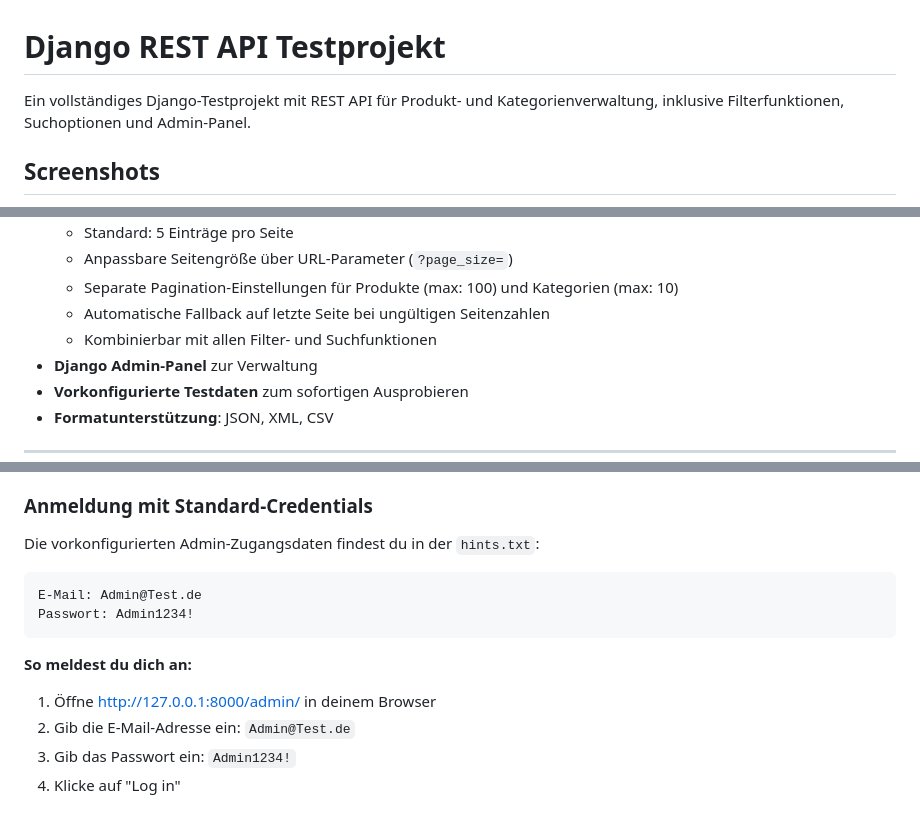
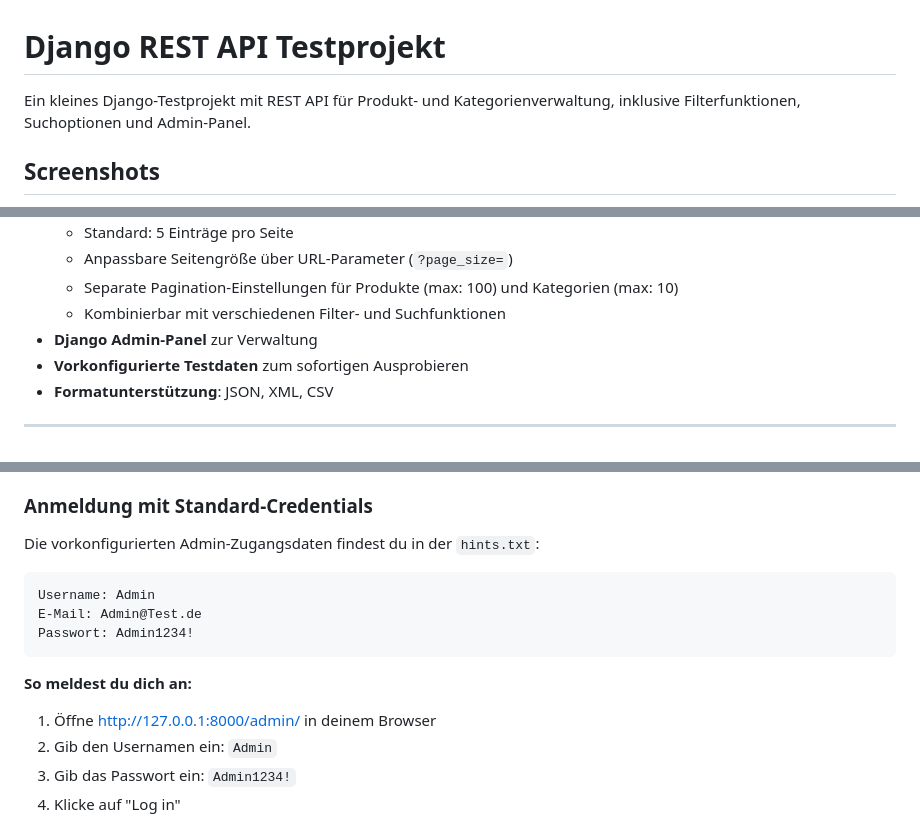
Before and after one commit to MESTE92/Django_API_Testprojekt, a Markdown page: README.md, 3 parts joined by grey strips. Drawn GitHub-style.

Commit message:
README nochmnal überarbeitet

````diff
--- a/README.md
+++ b/README.md
@@ -1,6 +1,6 @@
 # Django REST API Testprojekt
 
-Ein vollständiges Django-Testprojekt mit REST API für Produkt- und Kategorienverwaltung, inklusive Filterfunktionen, Suchoptionen und Admin-Panel.
+Ein kleines Django-Testprojekt mit REST API für Produkt- und Kategorienverwaltung, inklusive Filterfunktionen, Suchoptionen und Admin-Panel.
 
 ## Screenshots
 
@@ -43,8 +43,7 @@ Ein vollständiges Django-Testprojekt mit REST API für Produkt- und Kategorienv
   - Standard: 5 Einträge pro Seite
   - Anpassbare Seitengröße über URL-Parameter (`?page_size=`)
   - Separate Pagination-Einstellungen für Produkte (max: 100) und Kategorien (max: 10)
-  - Automatische Fallback auf letzte Seite bei ungültigen Seitenzahlen
-  - Kombinierbar mit allen Filter- und Suchfunktionen
+  - Kombinierbar mit verschiedenen Filter- und Suchfunktionen
 - **Django Admin-Panel** zur Verwaltung
 - **Vorkonfigurierte Testdaten** zum sofortigen Ausprobieren
 - **Formatunterstützung**: JSON, XML, CSV
@@ -257,13 +256,14 @@ Zugriff auf das Django Admin-Panel: **http://127.0.0.1:8000/admin/**
 Die vorkonfigurierten Admin-Zugangsdaten findest du in der `hints.txt`:
 
 ```
+Username: Admin
 E-Mail: Admin@Test.de
 Passwort: Admin1234!
 ```
 
 **So meldest du dich an:**
 1. Öffne http://127.0.0.1:8000/admin/ in deinem Browser
-2. Gib die E-Mail-Adresse ein: `Admin@Test.de`
+2. Gib den Usernamen ein: `Admin`
 3. Gib das Passwort ein: `Admin1234!`
 4. Klicke auf "Log in"
 
````
Also changed, not shown: other parts of README.md (+3 -0 lines).
